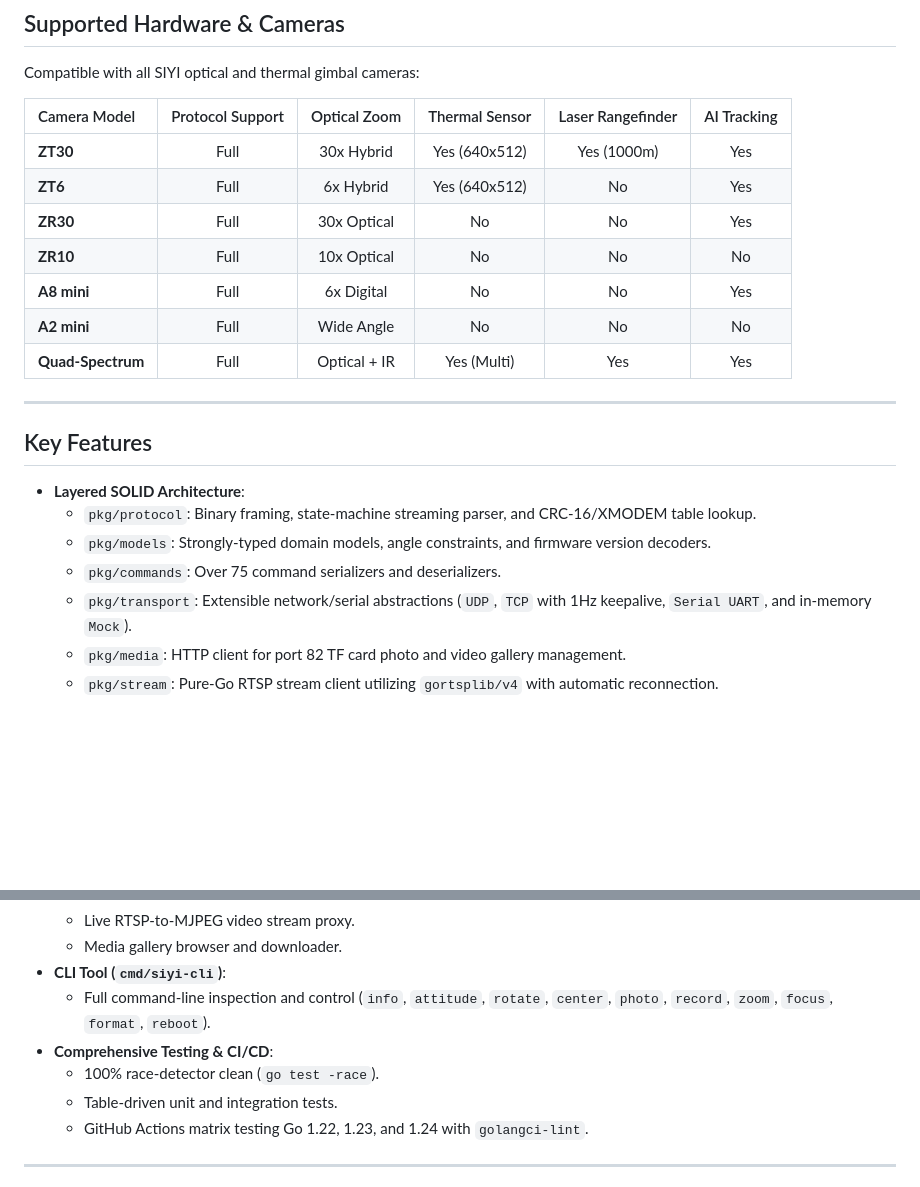
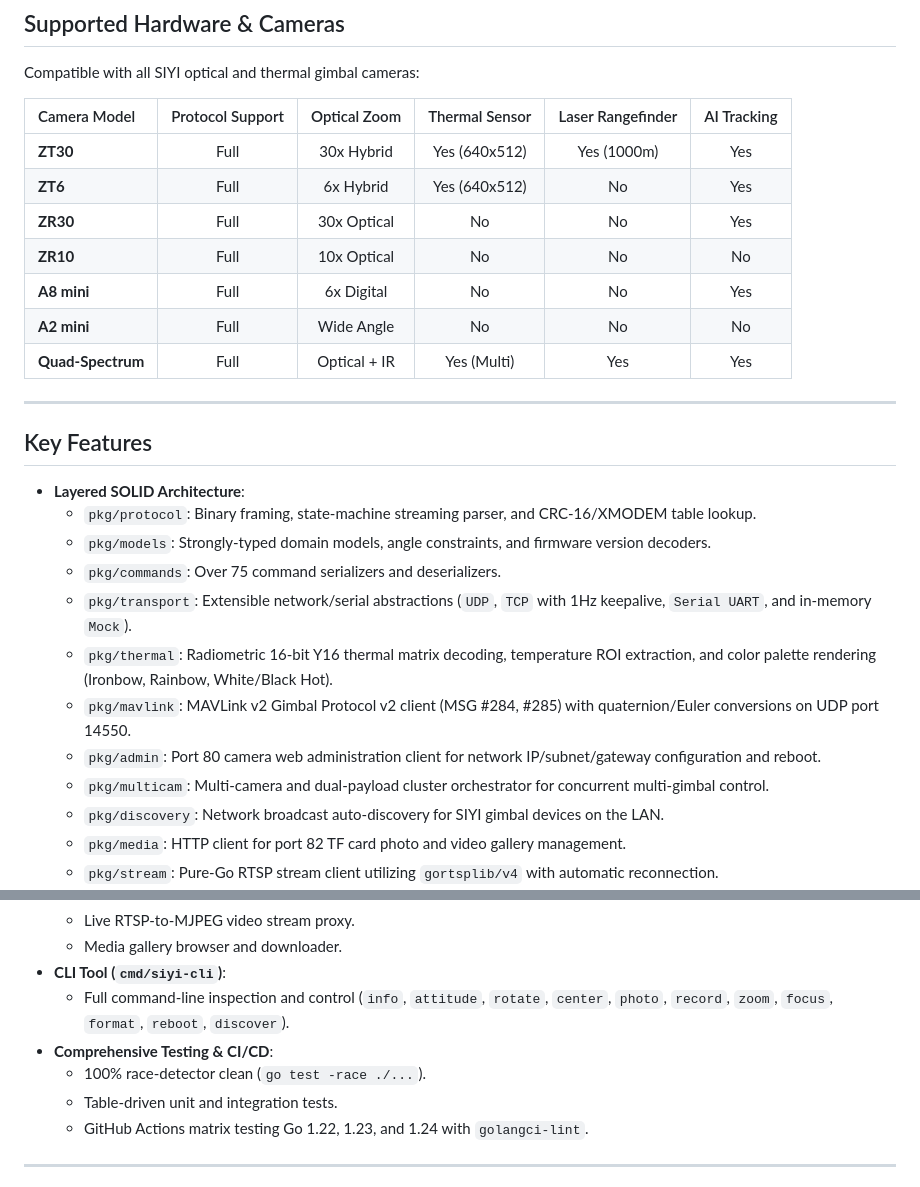
Before and after one commit to hitraa/siyi-sdk-go, a Markdown page: README.md, 2 parts joined by grey strips. GitHub-like rendering; blank space fills up the shorter version.

Commit message:
docs: document new packages and capabilities in README

```diff
--- a/README.md
+++ b/README.md
@@ -15,15 +15,15 @@ Engineered adhering strictly to **SOLID design principles**, `siyi-sdk-go` provi
 
 Compatible with all SIYI optical and thermal gimbal cameras:
 
-| Camera Model | Protocol Support | Optical Zoom | Thermal Sensor | Laser Rangefinder | AI Tracking |
-| :--- | :---: | :---: | :---: | :---: | :---: |
-| **ZT30** | Full | 30x Hybrid | Yes (640x512) | Yes (1000m) | Yes |
-| **ZT6** | Full | 6x Hybrid | Yes (640x512) | No | Yes |
-| **ZR30** | Full | 30x Optical | No | No | Yes |
-| **ZR10** | Full | 10x Optical | No | No | No |
-| **A8 mini** | Full | 6x Digital | No | No | Yes |
-| **A2 mini** | Full | Wide Angle | No | No | No |
-| **Quad-Spectrum** | Full | Optical + IR | Yes (Multi) | Yes | Yes |
+| Camera Model      | Protocol Support | Optical Zoom | Thermal Sensor | Laser Rangefinder | AI Tracking |
+| :---------------- | :--------------: | :----------: | :------------: | :---------------: | :---------: |
+| **ZT30**          |       Full       |  30x Hybrid  | Yes (640x512)  |    Yes (1000m)    |     Yes     |
+| **ZT6**           |       Full       |  6x Hybrid   | Yes (640x512)  |        No         |     Yes     |
+| **ZR30**          |       Full       | 30x Optical  |       No       |        No         |     Yes     |
+| **ZR10**          |       Full       | 10x Optical  |       No       |        No         |     No      |
+| **A8 mini**       |       Full       |  6x Digital  |       No       |        No         |     Yes     |
+| **A2 mini**       |       Full       |  Wide Angle  |       No       |        No         |     No      |
+| **Quad-Spectrum** |       Full       | Optical + IR |  Yes (Multi)   |        Yes        |     Yes     |
 
 ---
 
@@ -34,6 +34,11 @@ Compatible with all SIYI optical and thermal gimbal cameras:
   - `pkg/models`: Strongly-typed domain models, angle constraints, and firmware version decoders.
   - `pkg/commands`: Over 75 command serializers and deserializers.
   - `pkg/transport`: Extensible network/serial abstractions (`UDP`, `TCP` with 1Hz keepalive, `Serial UART`, and in-memory `Mock`).
+  - `pkg/thermal`: Radiometric 16-bit Y16 thermal matrix decoding, temperature ROI extraction, and color palette rendering (Ironbow, Rainbow, White/Black Hot).
+  - `pkg/mavlink`: MAVLink v2 Gimbal Protocol v2 client (MSG #284, #285) with quaternion/Euler conversions on UDP port 14550.
+  - `pkg/admin`: Port 80 camera web administration client for network IP/subnet/gateway configuration and reboot.
+  - `pkg/multicam`: Multi-camera and dual-payload cluster orchestrator for concurrent multi-gimbal control.
+  - `pkg/discovery`: Network broadcast auto-discovery for SIYI gimbal devices on the LAN.
   - `pkg/media`: HTTP client for port 82 TF card photo and video gallery management.
   - `pkg/stream`: Pure-Go RTSP stream client utilizing `gortsplib/v4` with automatic reconnection.
   - `pkg/siyi`: High-level thread-safe client with sequence generation, per-command concurrency locking, idempotent retries, and asynchronous push dispatchers.
@@ -49,9 +54,9 @@ Compatible with all SIYI optical and thermal gimbal cameras:
   - Live RTSP-to-MJPEG video stream proxy.
   - Media gallery browser and downloader.
 - **CLI Tool (`cmd/siyi-cli`)**:
-  - Full command-line inspection and control (`info`, `attitude`, `rotate`, `center`, `photo`, `record`, `zoom`, `focus`, `format`, `reboot`).
+  - Full command-line inspection and control (`info`, `attitude`, `rotate`, `center`, `photo`, `record`, `zoom`, `focus`, `format`, `reboot`, `discover`).
 - **Comprehensive Testing & CI/CD**:
-  - 100% race-detector clean (`go test -race`).
+  - 100% race-detector clean (`go test -race ./...`).
   - Table-driven unit and integration tests.
   - GitHub Actions matrix testing Go 1.22, 1.23, and 1.24 with `golangci-lint`.
 
```
Also changed, not shown: other parts of README.md (+1 -0 lines).
